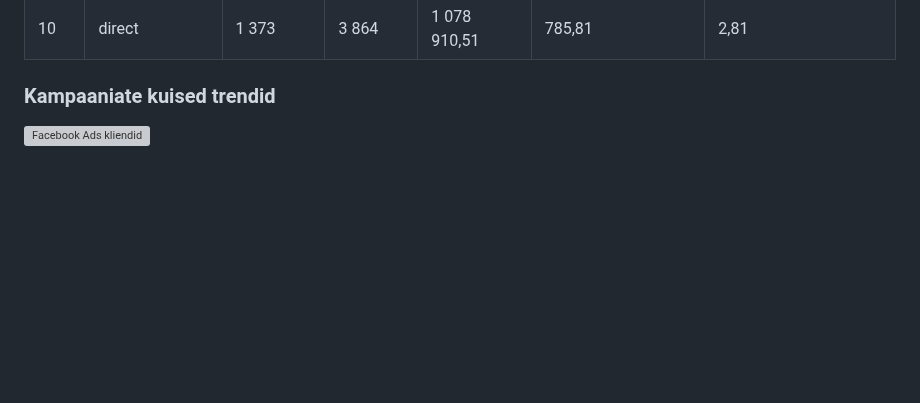
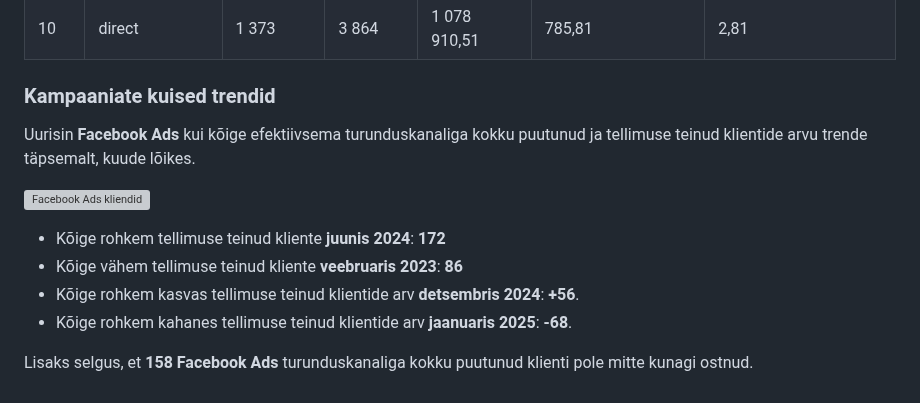
Before and after one commit to kristjan-u4/daca-portfolio, a Markdown page: week-4/README.md, the part around the change. Rendered like a GitHub page; blank space fills up the shorter version; grey boxes are pictures that could not be loaded.

```diff
--- a/week-4/README.md
+++ b/week-4/README.md
@@ -67,4 +67,13 @@ Analüüs koondab andmed unikaalsete klientide, tellimuste mahu ja rahalise panu
 
 ### Kampaaniate kuised trendid
 
+Uurisin **Facebook Ads** kui kõige efektiivsema turunduskanaliga kokku puutunud ja tellimuse teinud klientide arvu trende täpsemalt, kuude lõikes.
+
 ![Facebook Ads kliendid](individual/facebook_ads_monthly_customers_chart.png)
+
+* Kõige rohkem tellimuse teinud kliente **juunis 2024**: **172**
+* Kõige vähem tellimuse teinud kliente **veebruaris 2023**: **86**
+* Kõige rohkem kasvas tellimuse teinud klientide arv **detsembris 2024**: **+56**.
+* Kõige rohkem kahanes tellimuse teinud klientide arv **jaanuaris 2025**: **-68**.
+
+Lisaks selgus, et **158** **Facebook Ads** turunduskanaliga kokku puutunud klienti pole mitte kunagi ostnud.
```
